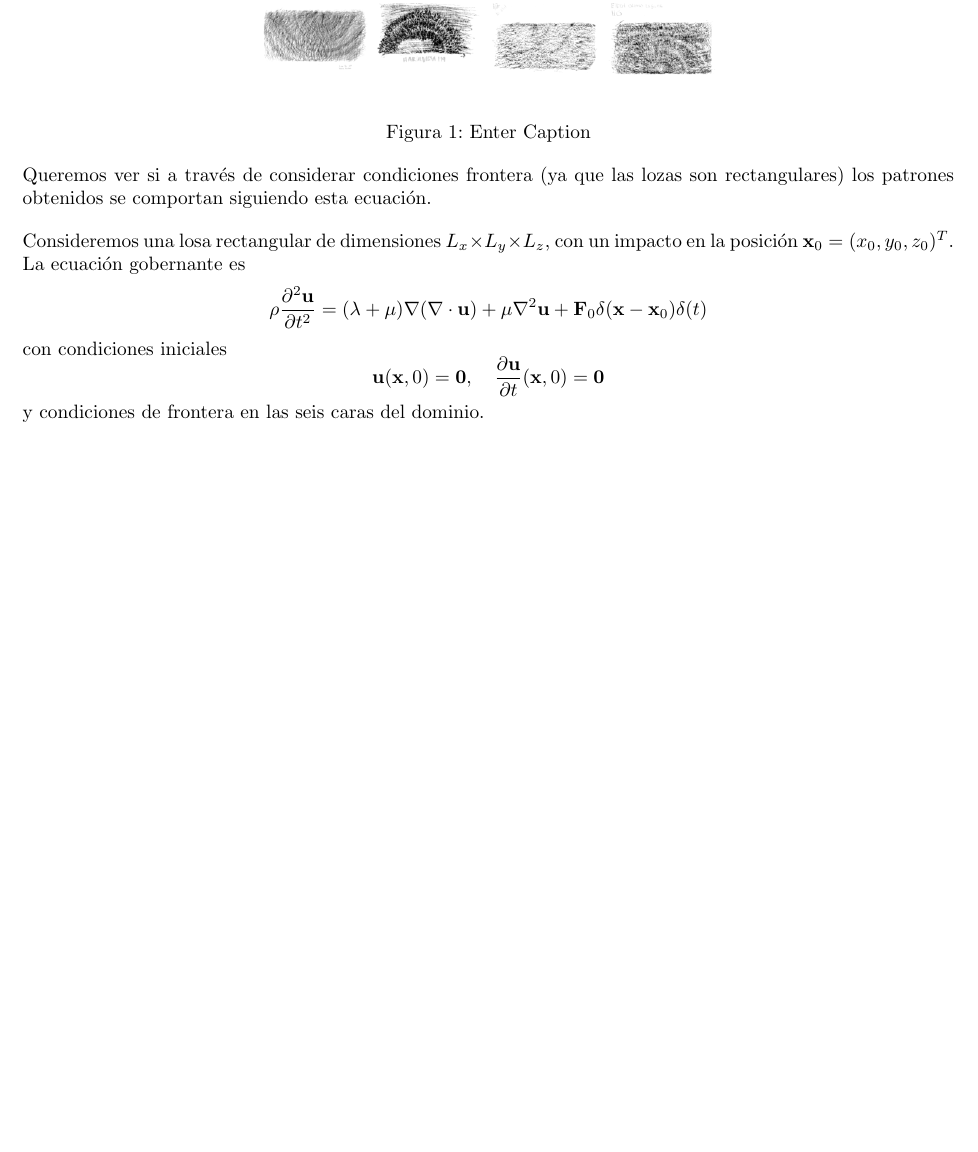
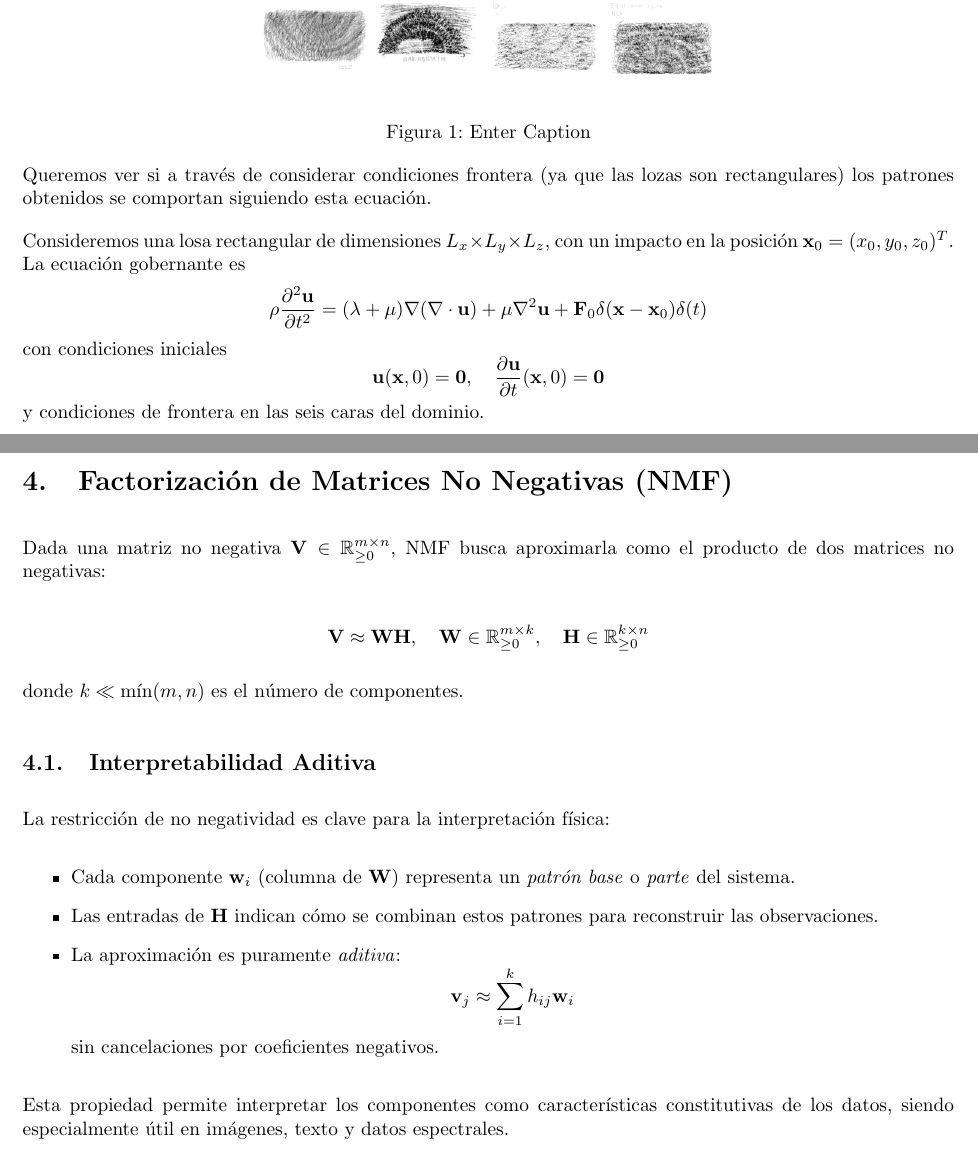
Before and after one commit to HazelS002/Analisis-Fractura-Roca, a LaTeX paper (report/main.tex): part of page 4 of 4 before the commit and two parts of pages 4 and 5 of 5 after it, the two joined at a grey line, cut so that both start at the same text, the shorter picture padded with empty space. Compiled offline with pdfLaTeX.

Commit message:
Prepared for presentation

```diff
--- a/report/main.tex
+++ b/report/main.tex
@@ -262,4 +262,40 @@
     con condiciones iniciales
     \[ \mathbf{u}(\mathbf{x}, 0) = \mathbf{0}, \quad \frac{\partial \mathbf{u}}{\partial t}(\mathbf{x}, 0) = \mathbf{0} \]
     y condiciones de frontera en las seis caras del dominio.
+
+
+    \section{Factorización no negativa de matrices}
+    \section{Factorización de Matrices No Negativas (NMF)}
+
+Dada una matriz no negativa \(\mathbf{V} \in \mathbb{R}^{m \times n}_{\geq 0}\),
+NMF busca aproximarla como el producto de dos matrices no negativas:
+
+\[
+\mathbf{V} \approx \mathbf{W} \mathbf{H}, \quad
+\mathbf{W} \in \mathbb{R}^{m \times k}_{\geq 0}, \quad
+\mathbf{H} \in \mathbb{R}^{k \times n}_{\geq 0}
+\]
+
+donde \(k \ll \min(m, n)\) es el número de componentes.
+
+\subsection{Interpretabilidad Aditiva}
+
+La restricción de no negatividad es clave para la interpretación física:
+\begin{itemize}
+    \item Cada componente \(\mathbf{w}_i\) (columna de \(\mathbf{W}\))
+    representa un \textit{patrón base} o \textit{parte} del sistema.
+
+    \item Las entradas de \(\mathbf{H}\) indican cómo se combinan
+    estos patrones para reconstruir las observaciones.
+
+    \item La aproximación es puramente \textit{aditiva}:
+    \[
+    \mathbf{v}_j \approx \sum_{i=1}^k h_{ij} \mathbf{w}_i
+    \]
+    sin cancelaciones por coeficientes negativos.
+\end{itemize}
+
+Esta propiedad permite interpretar los componentes como
+características constitutivas de los datos, siendo
+especialmente útil en imágenes, texto y datos espectrales.
 \end{document}
```
Also changed, not shown: report/main.pdf, 2 other files.
